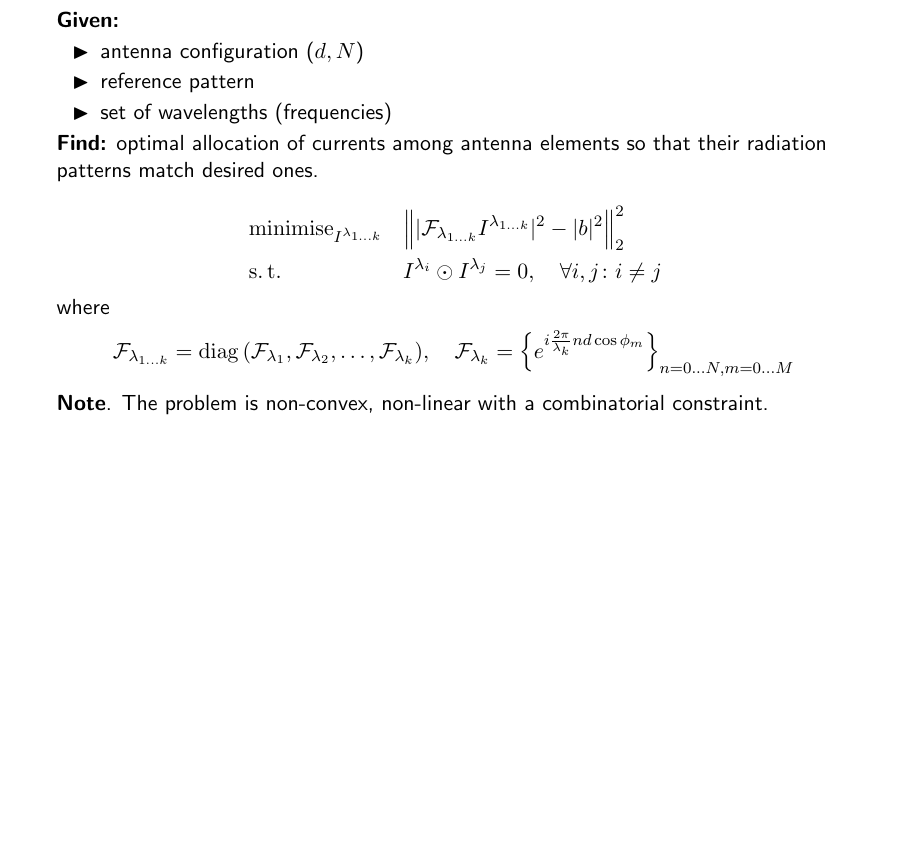
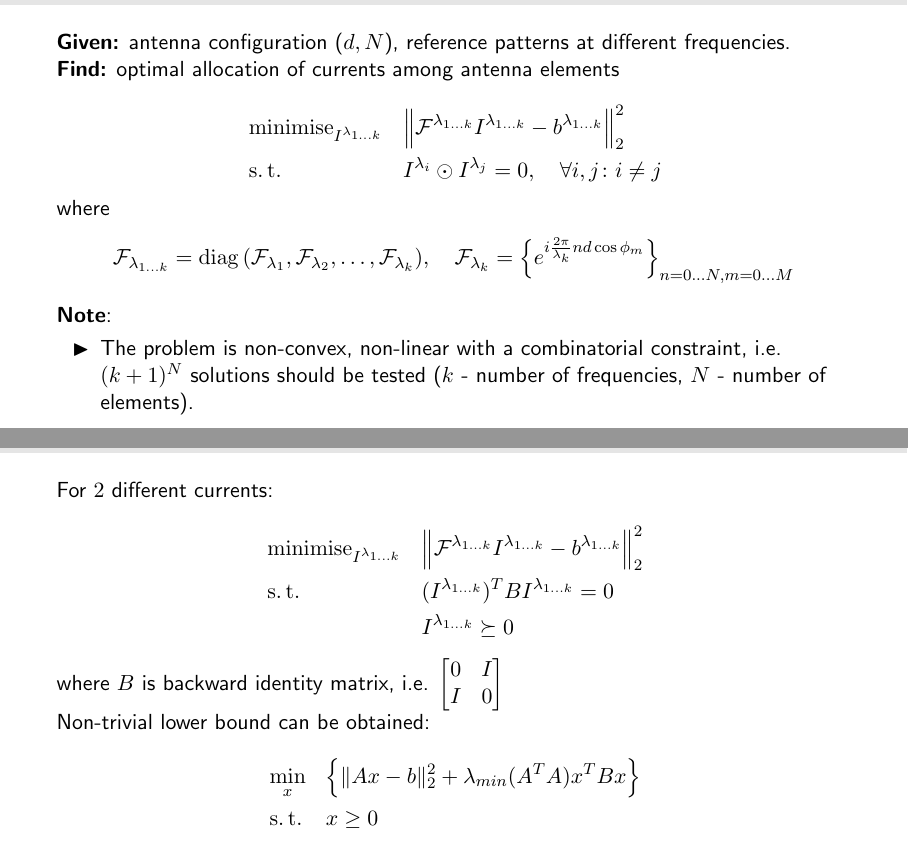
Before and after one commit to SIakovlev/Completion-seminar, a LaTeX document (Multi_frequency_antenna/Multi-frequency-antenna.tex): part of page 3 of 6 before the commit and two parts of pages 3 and 4 of 7 after it, the two joined at a grey line, cut so that both start at the same text, the shorter picture padded with empty space. Compiled offline with pdfLaTeX.

Commit message:
SI: add simplest case in the slides

```diff
--- a/Multi_frequency_antenna/Multi-frequency-antenna.tex
+++ b/Multi_frequency_antenna/Multi-frequency-antenna.tex
@@ -77,19 +77,14 @@
 
 \begin{frame}[t]{Problem formulation}
 
-\textbf{Given:}
-\begin{itemize}
-	\item antenna configuration ($d, N$)
-	\item reference pattern
-	\item set of wavelengths (frequencies)
-\end{itemize}
+\textbf{Given:} antenna configuration ($d, N$), reference patterns at different frequencies.
 
-\textbf{Find:} optimal allocation of currents among antenna elements so that their radiation patterns match desired ones.
+\textbf{Find:} optimal allocation of currents among antenna elements
 
 \begin{equation*}
 \begin{aligned}
 & \minimise_{I^{\lambda_{1\ldots k}}}
-& & \Big\| |\mathcal{F}_{\lambda_{1 \ldots k}} I^{\lambda_{1\ldots k}}|^2 - |b|^2 \Big\|_2^2 \\
+& & \Big\| \mathcal{F}^{\lambda_{1 \ldots k}} I^{\lambda_{1\ldots k}} - b^{\lambda_{1 \ldots k}} \Big\|_2^2 \\
 & \st
 & & I^{\lambda_i} \odot I^{\lambda_j} = 0, \quad \forall i, j \colon i \ne j \\
 \end{aligned}
@@ -100,7 +95,10 @@ where
   \mathcal{F}_{\lambda_{1 \ldots k}} = \diag{(\mathcal{F}_{\lambda_1}, \mathcal{F}_{\lambda_2}, \ldots, \mathcal{F}_{\lambda_k})}, \quad \mathcal{F}_{\lambda_{k}} = \Big\{ e^{i \frac{2\pi}{\lambda_k}n d \cos{\phi_m}} \Big\}_{n=0\ldots N, m = 0\ldots M}
 \end{equation*}
 
-\textbf{Note}. The problem is non-convex, non-linear with a combinatorial constraint.
+\textbf{Note}:
+\begin{itemize}
+    \item The problem is non-convex, non-linear with a combinatorial constraint, i.e. $(k+1)^N$ solutions should be tested ($k$ - number of frequencies, $N$ - number of elements).
+\end{itemize}
 
 \end{frame}
 
@@ -109,3 +107,33 @@ where
 % -----------------------------------------------------------------------------------------------------------------
 %
 
+
+
+\begin{frame}[t]{Results}
+
+For $2$ different currents:
+
+\begin{equation*}
+\begin{aligned}
+& \minimise_{I^{\lambda_{1\ldots k}}}
+& & \Big\| \mathcal{F}^{\lambda_{1 \ldots k}} I^{\lambda_{1\ldots k}} - b^{\lambda_{1 \ldots k}} \Big\|_2^2 \\
+& \st
+& & (I^{\lambda_{1\ldots k}})^T B I^{\lambda_{1\ldots k}} = 0 \\
+&&& I^{\lambda_{1\ldots k}} \succeq 0 \\
+\end{aligned}
+\end{equation*}
+where $B$ is backward identity matrix, i.e. $\begin{bmatrix} 0 & I \\ I & 0\end{bmatrix}$
+
+
+Non-trivial lower bound can be obtained:
+
+\begin{equation*}
+\begin{aligned}
+& \min_{x}
+& & \Big\{\| Ax - b \|_2^2 + \lambda_{min} (A^TA) x^T B x \Big\} \\
+& \st
+& & x \ge 0 \\
+\end{aligned}
+\end{equation*}
+
+\end{frame}
```
Also changed, not shown: Multi_frequency_antenna/Multi-frequency-antenna.tex (53 more changed lines).
